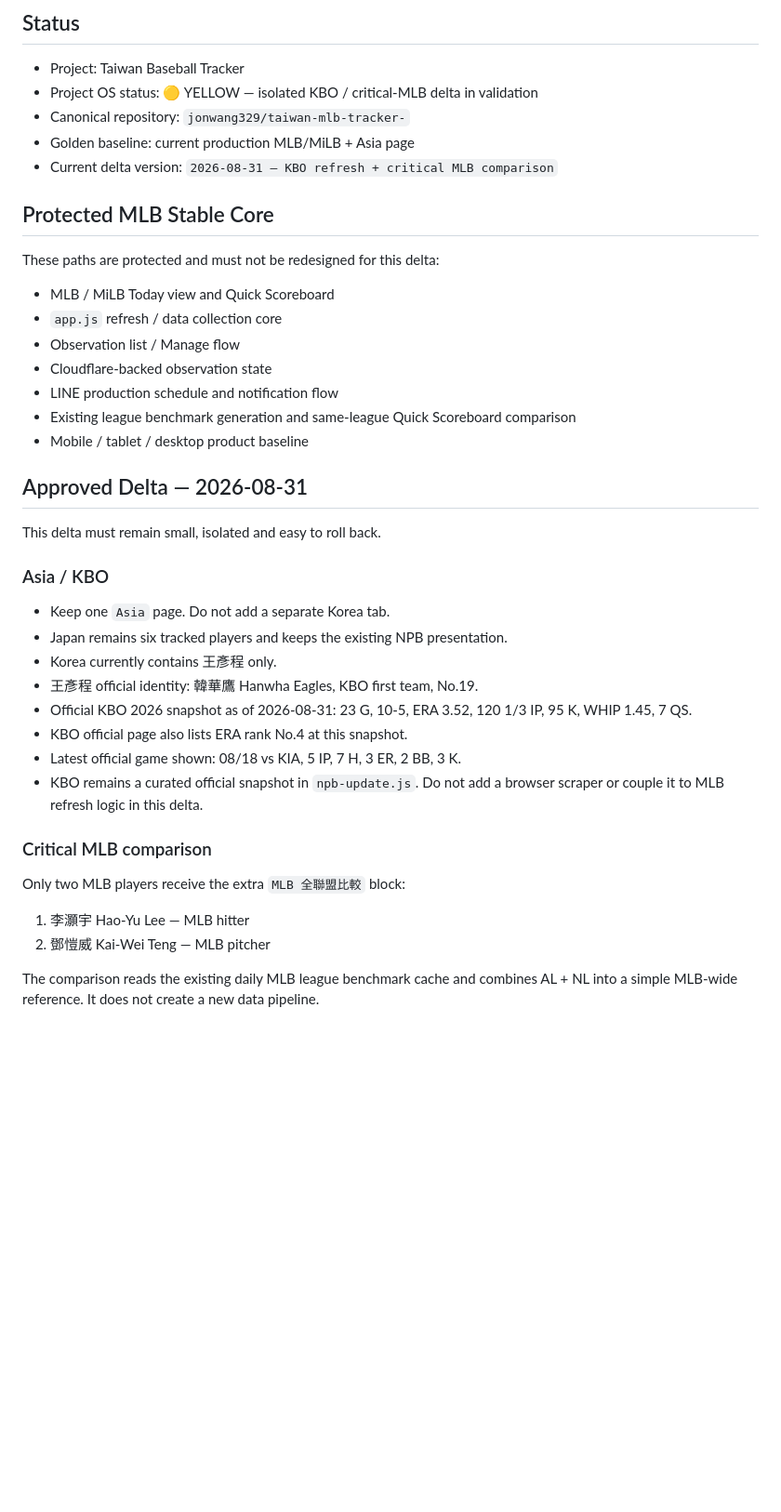
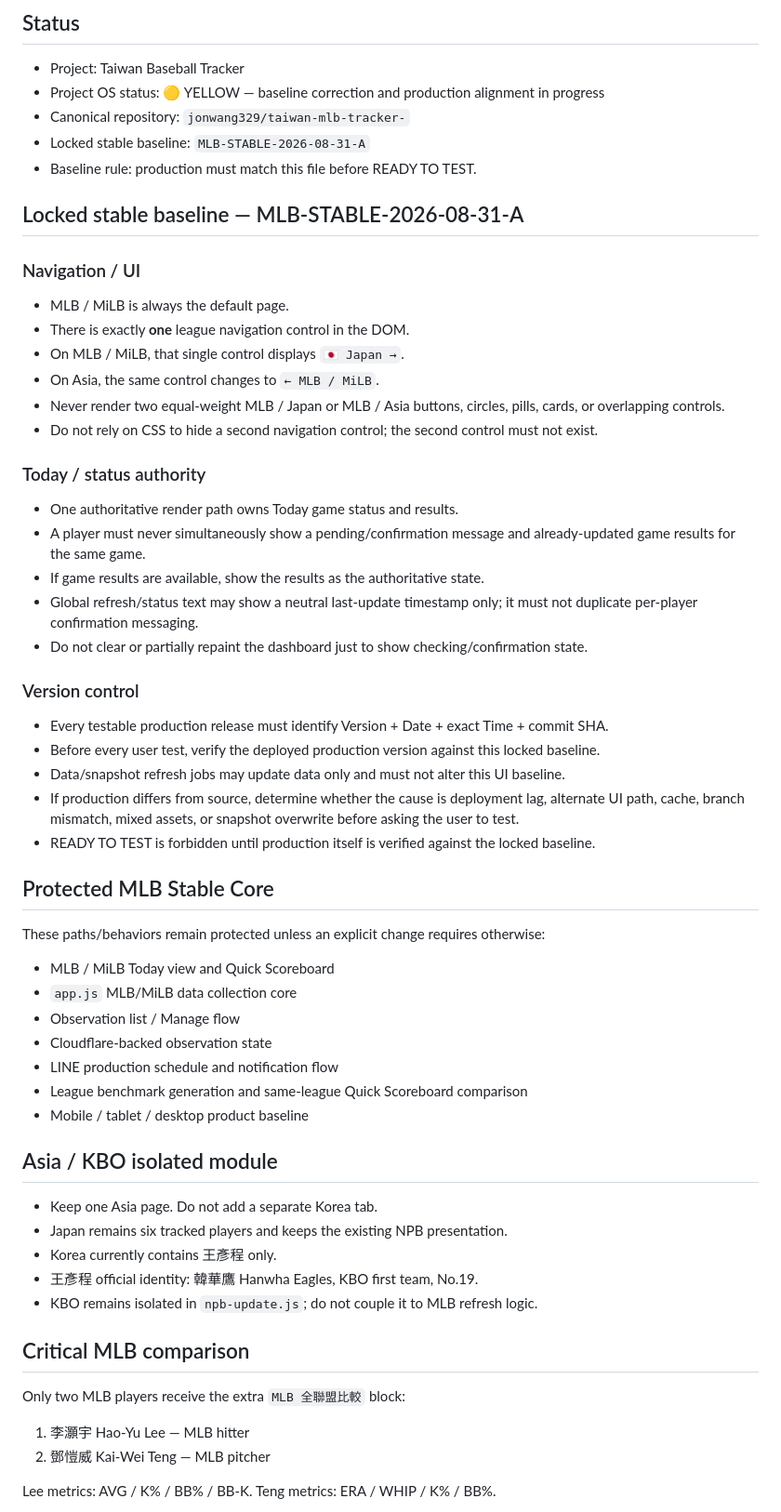
Before and after one commit to jonwang329/taiwan-mlb-tracker-, a Markdown page: PROJECT_STATE.md, the part around one of its changes. Shown at 93% size. GitHub-like rendering; blank space fills up the shorter version.

```diff
--- a/PROJECT_STATE.md
+++ b/PROJECT_STATE.md
@@ -2,38 +2,57 @@
 
 ## Status
 - Project: Taiwan Baseball Tracker
-- Project OS status: 🟡 YELLOW — isolated KBO / critical-MLB delta in validation
+- Project OS status: 🟡 YELLOW — baseline correction and production alignment in progress
 - Canonical repository: `jonwang329/taiwan-mlb-tracker-`
-- Golden baseline: current production MLB/MiLB + Asia page
-- Current delta version: `2026-08-31 — KBO refresh + critical MLB comparison`
+- Locked stable baseline: `MLB-STABLE-2026-08-31-A`
+- Baseline rule: production must match this file before READY TO TEST.
+
+## Locked stable baseline — MLB-STABLE-2026-08-31-A
+
+### Navigation / UI
+- MLB / MiLB is always the default page.
+- There is exactly **one** league navigation control in the DOM.
+- On MLB / MiLB, that single control displays `🇯🇵 Japan →`.
+- On Asia, the same control changes to `← MLB / MiLB`.
+- Never render two equal-weight MLB / Japan or MLB / Asia buttons, circles, pills, cards, or overlapping controls.
+- Do not rely on CSS to hide a second navigation control; the second control must not exist.
+
+### Today / status authority
+- One authoritative render path owns Today game status and results.
+- A player must never simultaneously show a pending/confirmation message and already-updated game results for the same game.
+- If game results are available, show the results as the authoritative state.
+- Global refresh/status text may show a neutral last-update timestamp only; it must not duplicate per-player confirmation messaging.
+- Do not clear or partially repaint the dashboard just to show checking/confirmation state.
+
+### Version control
+- Every testable production release must identify Version + Date + exact Time + commit SHA.
+- Before every user test, verify the deployed production version against this locked baseline.
+- Data/snapshot refresh jobs may update data only and must not alter this UI baseline.
+- If production differs from source, determine whether the cause is deployment lag, alternate UI path, cache, branch mismatch, mixed assets, or snapshot overwrite before asking the user to test.
+- READY TO TEST is forbidden until production itself is verified against the locked baseline.
 
 ## Protected MLB Stable Core
-These paths are protected and must not be redesigned for this delta:
+These paths/behaviors remain protected unless an explicit change requires otherwise:
 - MLB / MiLB Today view and Quick Scoreboard
-- `app.js` refresh / data collection core
+- `app.js` MLB/MiLB data collection core
 - Observation list / Manage flow
 - Cloudflare-backed observation state
 - LINE production schedule and notification flow
-- Existing league benchmark generation and same-league Quick Scoreboard comparison
+- League benchmark generation and same-league Quick Scoreboard comparison
 - Mobile / tablet / desktop product baseline
 
-## Approved Delta — 2026-08-31
-This delta must remain small, isolated and easy to roll back.
-
-### Asia / KBO
-- Keep one `Asia` page. Do not add a separate Korea tab.
+## Asia / KBO isolated module
+- Keep one Asia page. Do not add a separate Korea tab.
 - Japan remains six tracked players and keeps the existing NPB presentation.
 - Korea currently contains 王彥程 only.
 - 王彥程 official identity: 韓華鷹 Hanwha Eagles, KBO first team, No.19.
-- Official KBO 2026 snapshot as of 2026-08-31: 23 G, 10-5, ERA 3.52, 120 1/3 IP, 95 K, WHIP 1.45, 7 QS.
-- KBO official page also lists ERA rank No.4 at this snapshot.
-- Latest official game shown: 08/18 vs KIA, 5 IP, 7 H, 3 ER, 2 BB, 3 K.
-- KBO remains a curated official snapshot in `npb-update.js`. Do not add a browser scraper or couple it to MLB refresh logic in this delta.
+- KBO remains isolated in `npb-update.js`; do not couple it to MLB refresh logic.
 
-### Critical MLB comparison
+## Critical MLB comparison
 Only two MLB players receive the extra `MLB 全聯盟比較` block:
 1. 李灝宇 Hao-Yu Lee — MLB hitter
 2. 鄧愷威 Kai-Wei Teng — MLB pitcher
 
-The comparison reads the existing daily MLB league benchmark cache and combines AL + NL into a simple MLB-wide reference. It does not create a new data pipeline.
+Lee metrics: AVG / K% / BB% / BB-K.
+Teng metrics: ERA / WHIP / K% / BB%.
 
```
Also changed, not shown: other parts of PROJECT_STATE.md (+13 -41 lines).
